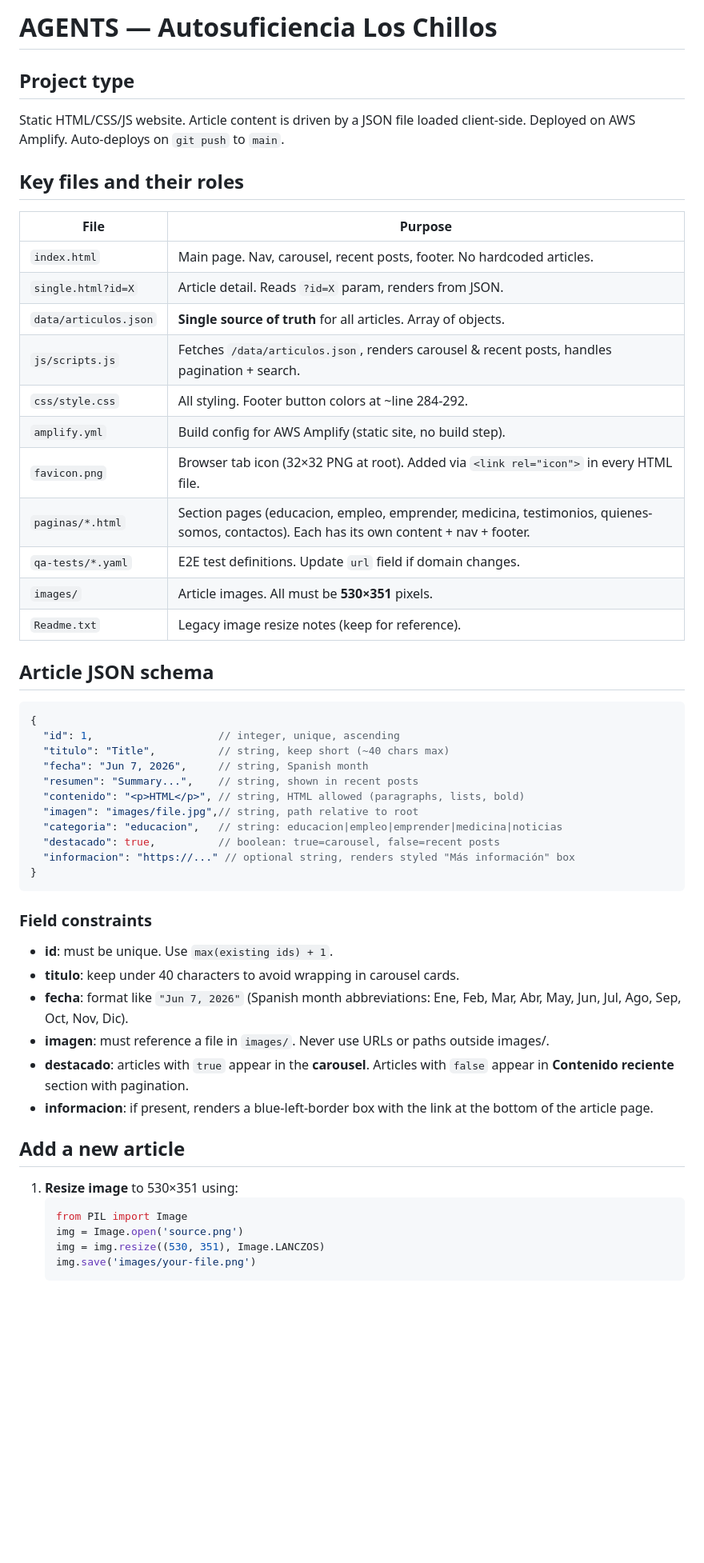
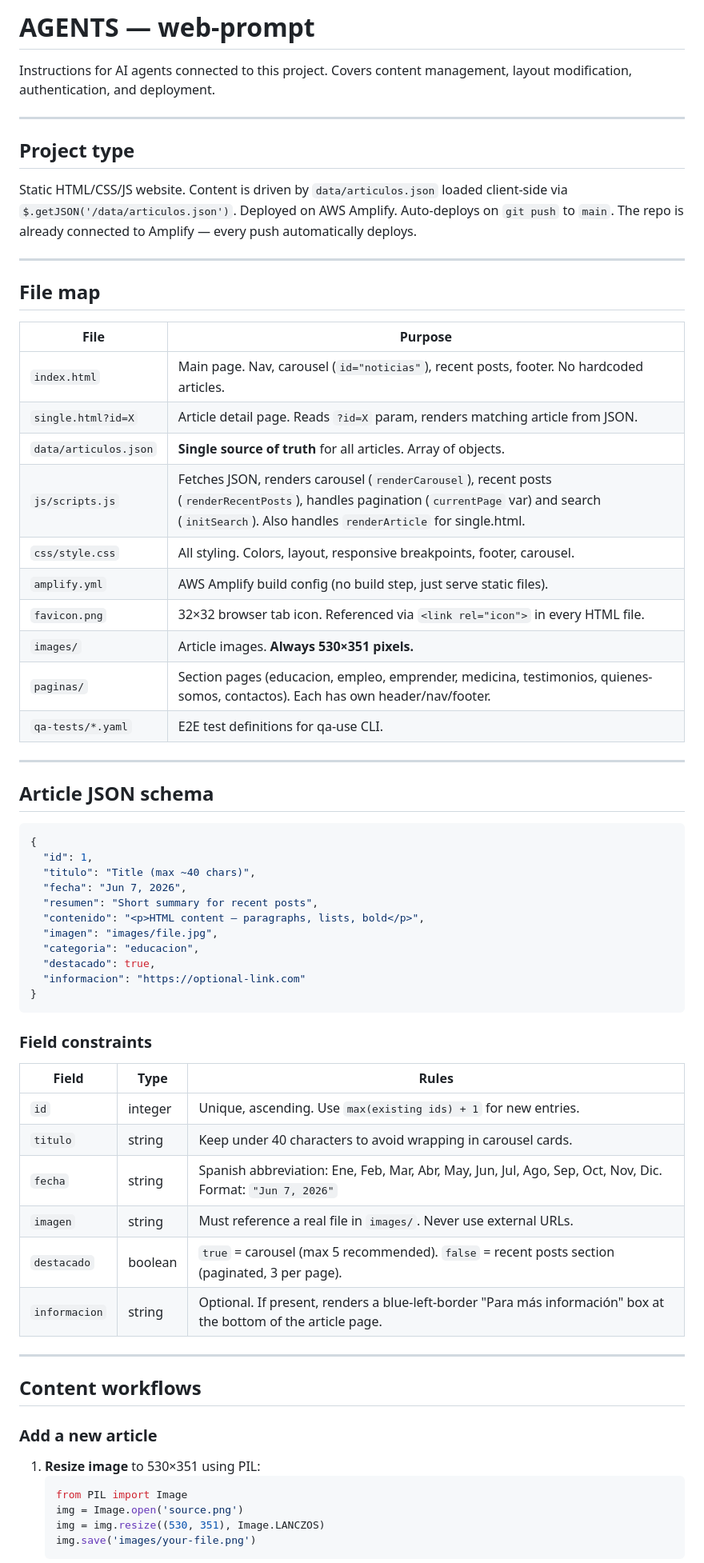
Before and after one commit to D4v1D-lab/web-prompt, a Markdown page: AGENTS.md, the part around one of its changes. Shown at 80% size. GitHub-like rendering; blank space fills up the shorter version.

````diff
--- a/AGENTS.md
+++ b/AGENTS.md
@@ -1,51 +1,66 @@
-# AGENTS — Autosuficiencia Los Chillos
+# AGENTS — web-prompt
+
+Instructions for AI agents connected to this project. Covers content management, layout modification, authentication, and deployment.
+
+---
 
 ## Project type
-Static HTML/CSS/JS website. Article content is driven by a JSON file loaded client-side. Deployed on AWS Amplify. Auto-deploys on `git push` to `main`.
 
-## Key files and their roles
+Static HTML/CSS/JS website. Content is driven by `data/articulos.json` loaded client-side via `$.getJSON('/data/articulos.json')`. Deployed on AWS Amplify. Auto-deploys on `git push` to `main`. The repo is already connected to Amplify — every push automatically deploys.
+
+---
+
+## File map
 
 | File | Purpose |
 |---|---|
-| `index.html` | Main page. Nav, carousel, recent posts, footer. No hardcoded articles. |
-| `single.html?id=X` | Article detail. Reads `?id=X` param, renders from JSON. |
+| `index.html` | Main page. Nav, carousel (`id="noticias"`), recent posts, footer. No hardcoded articles. |
+| `single.html?id=X` | Article detail page. Reads `?id=X` param, renders matching article from JSON. |
 | `data/articulos.json` | **Single source of truth** for all articles. Array of objects. |
-| `js/scripts.js` | Fetches `/data/articulos.json`, renders carousel & recent posts, handles pagination + search. |
-| `css/style.css` | All styling. Footer button colors at ~line 284-292. |
-| `amplify.yml` | Build config for AWS Amplify (static site, no build step). |
-| `favicon.png` | Browser tab icon (32×32 PNG at root). Added via `<link rel="icon">` in every HTML file. |
-| `paginas/*.html` | Section pages (educacion, empleo, emprender, medicina, testimonios, quienes-somos, contactos). Each has its own content + nav + footer. |
-| `qa-tests/*.yaml` | E2E test definitions. Update `url` field if domain changes. |
-| `images/` | Article images. All must be **530×351** pixels. |
-| `Readme.txt` | Legacy image resize notes (keep for reference). |
+| `js/scripts.js` | Fetches JSON, renders carousel (`renderCarousel`), recent posts (`renderRecentPosts`), handles pagination (`currentPage` var) and search (`initSearch`). Also handles `renderArticle` for single.html. |
+| `css/style.css` | All styling. Colors, layout, responsive breakpoints, footer, carousel. |
+| `amplify.yml` | AWS Amplify build config (no build step, just serve static files). |
+| `favicon.png` | 32×32 browser tab icon. Referenced via `<link rel="icon">` in every HTML file. |
+| `images/` | Article images. **Always 530×351 pixels.** |
+| `paginas/` | Section pages (educacion, empleo, emprender, medicina, testimonios, quienes-somos, contactos). Each has own header/nav/footer. |
+| `qa-tests/*.yaml` | E2E test definitions for qa-use CLI. |
+
+---
 
 ## Article JSON schema
 
 ```json
 {
-  "id": 1,                    // integer, unique, ascending
-  "titulo": "Title",          // string, keep short (~40 chars max)
-  "fecha": "Jun 7, 2026",     // string, Spanish month
-  "resumen": "Summary...",    // string, shown in recent posts
-  "contenido": "<p>HTML</p>", // string, HTML allowed (paragraphs, lists, bold)
-  "imagen": "images/file.jpg",// string, path relative to root
-  "categoria": "educacion",   // string: educacion|empleo|emprender|medicina|noticias
-  "destacado": true,          // boolean: true=carousel, false=recent posts
-  "informacion": "https://..." // optional string, renders styled "Más información" box
+  "id": 1,
+  "titulo": "Title (max ~40 chars)",
+  "fecha": "Jun 7, 2026",
+  "resumen": "Short summary for recent posts",
+  "contenido": "<p>HTML content — paragraphs, lists, bold</p>",
+  "imagen": "images/file.jpg",
+  "categoria": "educacion",
+  "destacado": true,
+  "informacion": "https://optional-link.com"
 }
 ```
 
 ### Field constraints
-- **id**: must be unique. Use `max(existing ids) + 1`.
-- **titulo**: keep under 40 characters to avoid wrapping in carousel cards.
-- **fecha**: format like `"Jun 7, 2026"` (Spanish month abbreviations: Ene, Feb, Mar, Abr, May, Jun, Jul, Ago, Sep, Oct, Nov, Dic).
-- **imagen**: must reference a file in `images/`. Never use URLs or paths outside images/.
-- **destacado**: articles with `true` appear in the **carousel**. Articles with `false` appear in **Contenido reciente** section with pagination.
-- **informacion**: if present, renders a blue-left-border box with the link at the bottom of the article page.
 
-## Add a new article
+| Field | Type | Rules |
+|---|---|---|
+| `id` | integer | Unique, ascending. Use `max(existing ids) + 1` for new entries. |
+| `titulo` | string | Keep under 40 characters to avoid wrapping in carousel cards. |
+| `fecha` | string | Spanish abbreviation: Ene, Feb, Mar, Abr, May, Jun, Jul, Ago, Sep, Oct, Nov, Dic. Format: `"Jun 7, 2026"` |
+| `imagen` | string | Must reference a real file in `images/`. Never use external URLs. |
+| `destacado` | boolean | `true` = carousel (max 5 recommended). `false` = recent posts section (paginated, 3 per page). |
+| `informacion` | string | Optional. If present, renders a blue-left-border "Para más información" box at the bottom of the article page. |
 
-1. **Resize image** to 530×351 using:
+---
+
+## Content workflows
+
+### Add a new article
+
+1. **Resize image** to 530×351 using PIL:
    ```python
    from PIL import Image
    img = Image.open('source.png')
````
Also changed, not shown: other parts of AGENTS.md (+146 -24 lines), README.md (+81 -52 lines).
